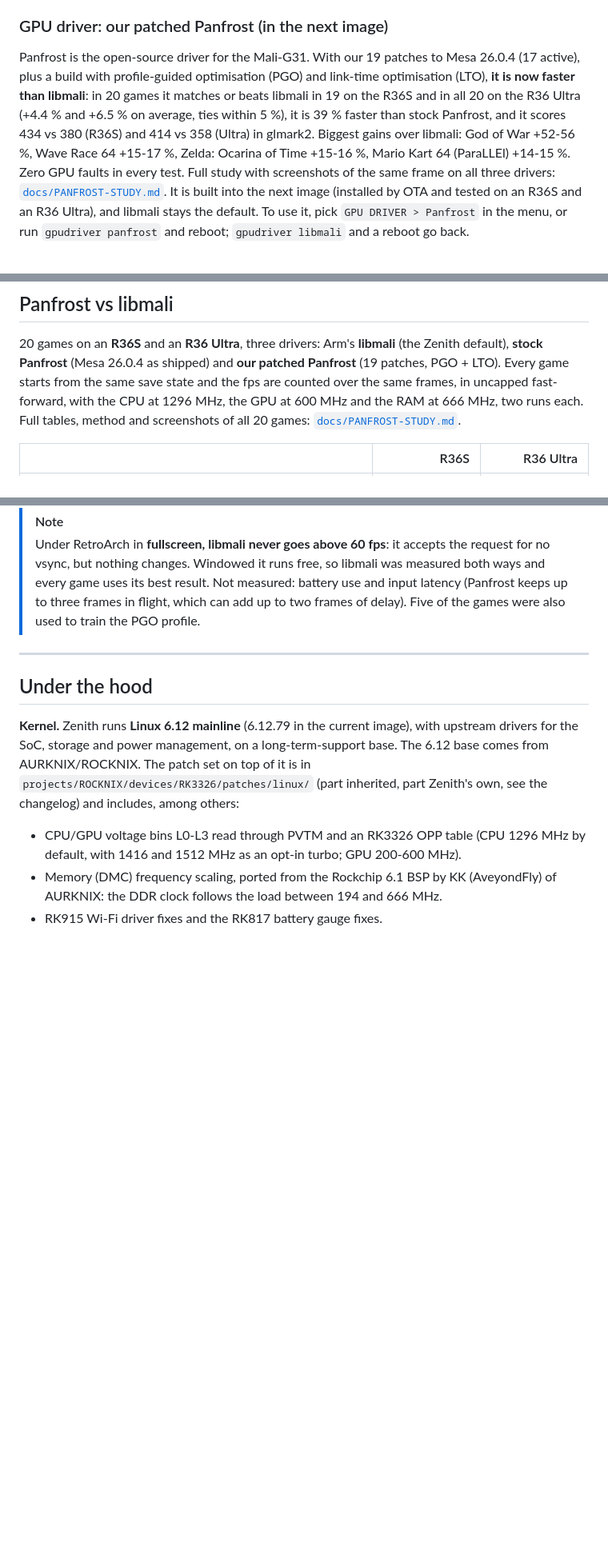
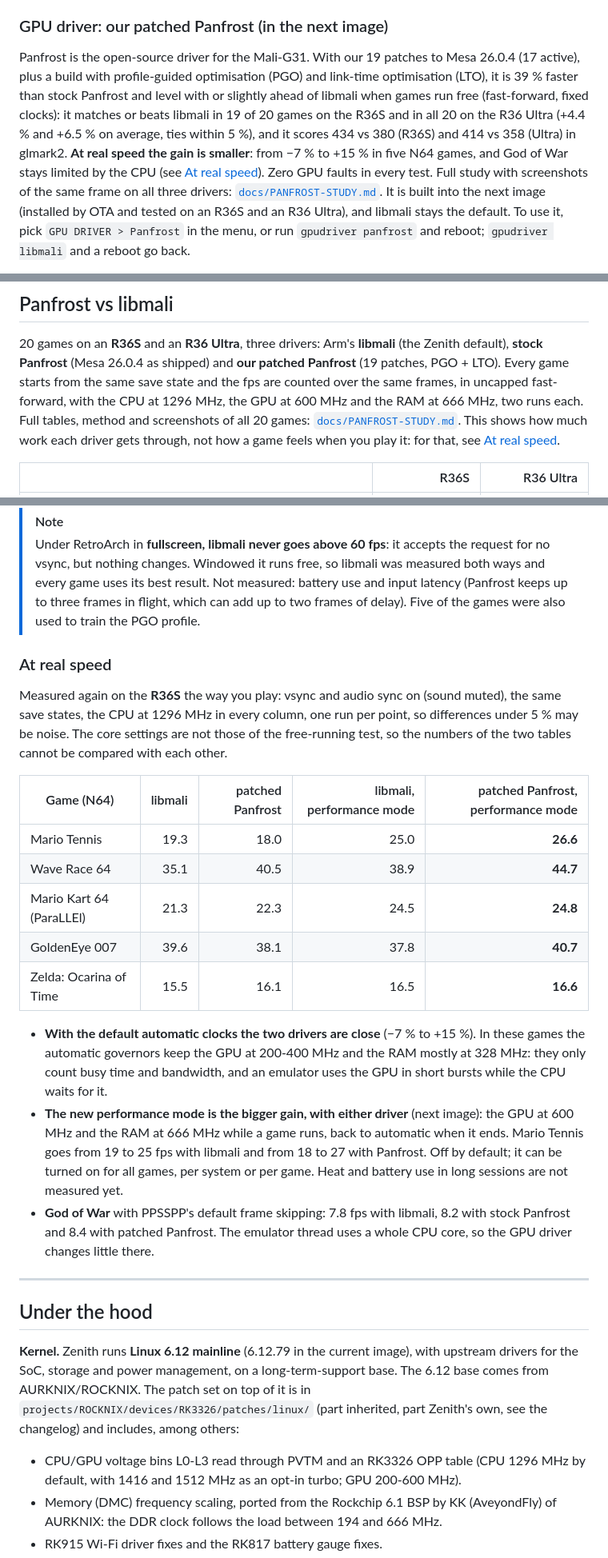
Before and after one commit to zenmode-adri/Zenith, a Markdown page: README.md, 3 parts joined by grey strips. Shown at 80% size. GitHub-like rendering; blank space fills up the shorter version.

Commit message:
README: Panfrost at real speed (R36S, vsync on): close to libmali with automatic clocks; the performance mode is the bigger gain

```diff
--- a/README.md
+++ b/README.md
@@ -133,11 +135,12 @@ the default; zfront has not been tried yet on the console with a physical pad, r
 
 ### GPU driver: our patched Panfrost (in the next image)
 Panfrost is the open-source driver for the Mali-G31. With our 19 patches to Mesa 26.0.4 (17 active), plus a build with
-profile-guided optimisation (PGO) and link-time optimisation (LTO), **it is now faster than libmali**: in 20 games it
-matches or beats libmali in 19 on the R36S and in all 20 on the R36 Ultra (+4.4 % and +6.5 % on average, ties within
-5 %), it is 39 % faster than stock Panfrost, and it scores 434 vs 380 (R36S) and 414 vs 358 (Ultra) in glmark2. Biggest
-gains over libmali: God of War +52-56 %, Wave Race 64 +15-17 %, Zelda: Ocarina of Time +15-16 %, Mario Kart 64
-(ParaLLEl) +14-15 %. Zero GPU faults in every test. Full study with screenshots of the same frame on all three drivers:
+profile-guided optimisation (PGO) and link-time optimisation (LTO), it is 39 % faster than stock Panfrost and level
+with or slightly ahead of libmali when games run free (fast-forward, fixed clocks): it matches or beats libmali in 19
+of 20 games on the R36S and in all 20 on the R36 Ultra (+4.4 % and +6.5 % on average, ties within 5 %), and it scores
+434 vs 380 (R36S) and 414 vs 358 (Ultra) in glmark2. **At real speed the gain is smaller**: from −7 % to +15 % in five
+N64 games, and God of War stays limited by the CPU (see [At real speed](#at-real-speed)). Zero GPU faults in every
+test. Full study with screenshots of the same frame on all three drivers:
 [`docs/PANFROST-STUDY.md`](docs/PANFROST-STUDY.md). It is built into the next image (installed by OTA and tested on an
 R36S and an R36 Ultra), and libmali stays the default. To use it, pick `GPU DRIVER > Panfrost` in the menu, or run
 `gpudriver panfrost` and reboot; `gpudriver libmali` and a reboot go back.
@@ -188,7 +191,8 @@ not add up:
 (Mesa 26.0.4 as shipped) and **our patched Panfrost** (19 patches, PGO + LTO). Every game starts from the same save
 state and the fps are counted over the same frames, in uncapped fast-forward, with the CPU at 1296 MHz, the GPU at
 600 MHz and the RAM at 666 MHz, two runs each. Full tables, method and screenshots of all 20 games:
-[`docs/PANFROST-STUDY.md`](docs/PANFROST-STUDY.md).
+[`docs/PANFROST-STUDY.md`](docs/PANFROST-STUDY.md). This shows how much work each driver gets through, not how a game
+feels when you play it: for that, see [At real speed](#at-real-speed).
 
 | | R36S | R36 Ultra |
 |---|---:|---:|
@@ -225,6 +229,30 @@ is drawn).
 > changes. Windowed it runs free, so libmali was measured both ways and every game uses its best result. Not measured:
 > battery use and input latency (Panfrost keeps up to three frames in flight, which can add up to two frames of delay).
 > Five of the games were also used to train the PGO profile.
+
+### At real speed
+
+Measured again on the **R36S** the way you play: vsync and audio sync on (sound muted), the same save states, the CPU
+at 1296 MHz in every column, one run per point, so differences under 5 % may be noise. The core settings are not those of the free-running test, so the
+numbers of the two tables cannot be compared with each other.
+
+| Game (N64) | libmali | patched Panfrost | libmali, performance mode | patched Panfrost, performance mode |
+|---|---:|---:|---:|---:|
+| Mario Tennis | 19.3 | 18.0 | 25.0 | **26.6** |
+| Wave Race 64 | 35.1 | 40.5 | 38.9 | **44.7** |
+| Mario Kart 64 (ParaLLEl) | 21.3 | 22.3 | 24.5 | **24.8** |
+| GoldenEye 007 | 39.6 | 38.1 | 37.8 | **40.7** |
+| Zelda: Ocarina of Time | 15.5 | 16.1 | 16.5 | **16.6** |
+
+- **With the default automatic clocks the two drivers are close** (−7 % to +15 %). In these games the automatic
+  governors keep the GPU at 200-400 MHz and the RAM mostly at 328 MHz: they only count busy time and bandwidth, and an
+  emulator uses the GPU in short bursts while the CPU waits for it.
+- **The new performance mode is the bigger gain, with either driver** (next image): the GPU at 600 MHz and the RAM at
+  666 MHz while a game runs, back to automatic when it ends. Mario Tennis goes from 19 to 25 fps with libmali and from
+  18 to 27 with Panfrost. Off by default; it can be turned on for all games, per system or per game. Heat and battery
+  use in long sessions are not measured yet.
+- **God of War** with PPSSPP's default frame skipping: 7.8 fps with libmali, 8.2 with stock Panfrost and 8.4 with
+  patched Panfrost. The emulator thread uses a whole CPU core, so the GPU driver changes little there.
 
 ---
 
```
Also changed, not shown: other parts of README.md (+8 -6 lines).
